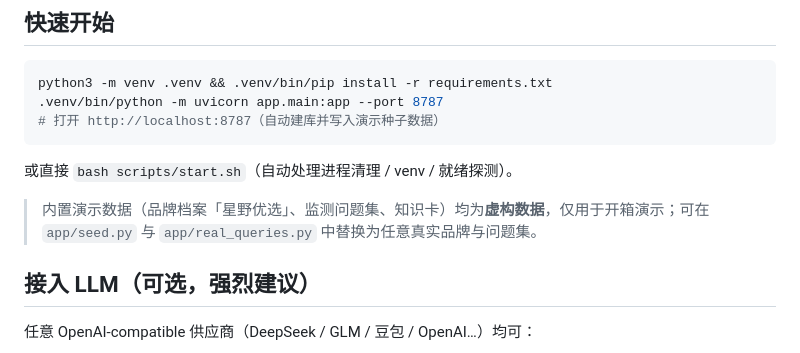
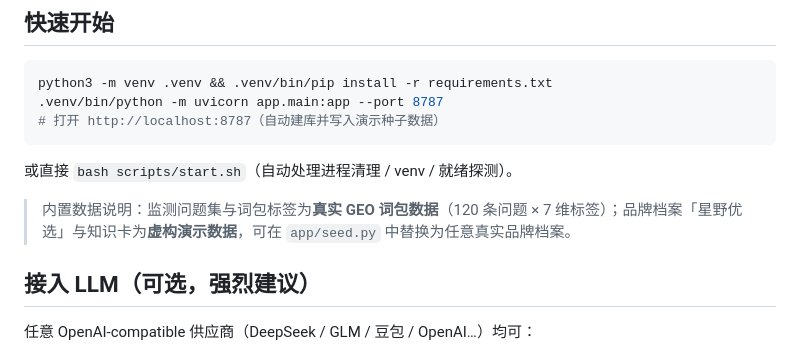
Before and after one commit to xuyan14/geo-content-workbench, a Markdown page: README.md, the part around the change. Drawn GitHub-style.

```diff
--- a/README.md
+++ b/README.md
@@ -32,7 +32,7 @@ python3 -m venv .venv && .venv/bin/pip install -r requirements.txt
 
 或直接 `bash scripts/start.sh`（自动处理进程清理 / venv / 就绪探测）。
 
-> 内置演示数据（品牌档案「星野优选」、监测问题集、知识卡）均为**虚构数据**，仅用于开箱演示；可在 `app/seed.py` 与 `app/real_queries.py` 中替换为任意真实品牌与问题集。
+> 内置数据说明：监测问题集与词包标签为**真实 GEO 词包数据**（120 条问题 × 7 维标签）；品牌档案「星野优选」与知识卡为**虚构演示数据**，可在 `app/seed.py` 中替换为任意真实品牌档案。
 
 ## 接入 LLM（可选，强烈建议）
 
```
Also changed, not shown: docs/产品文档.md (+2 -2 lines), docs/技术方案.md (+6 -2 lines).
